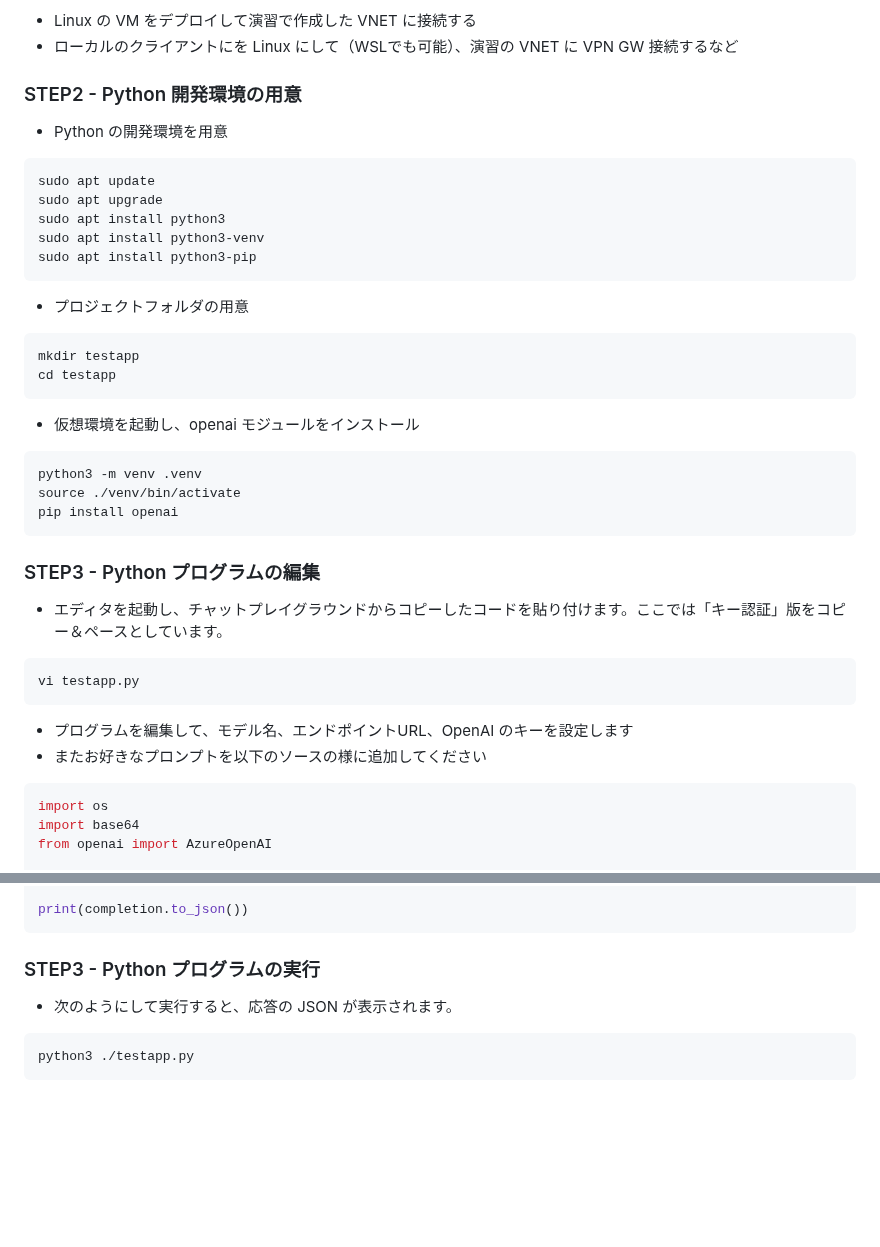
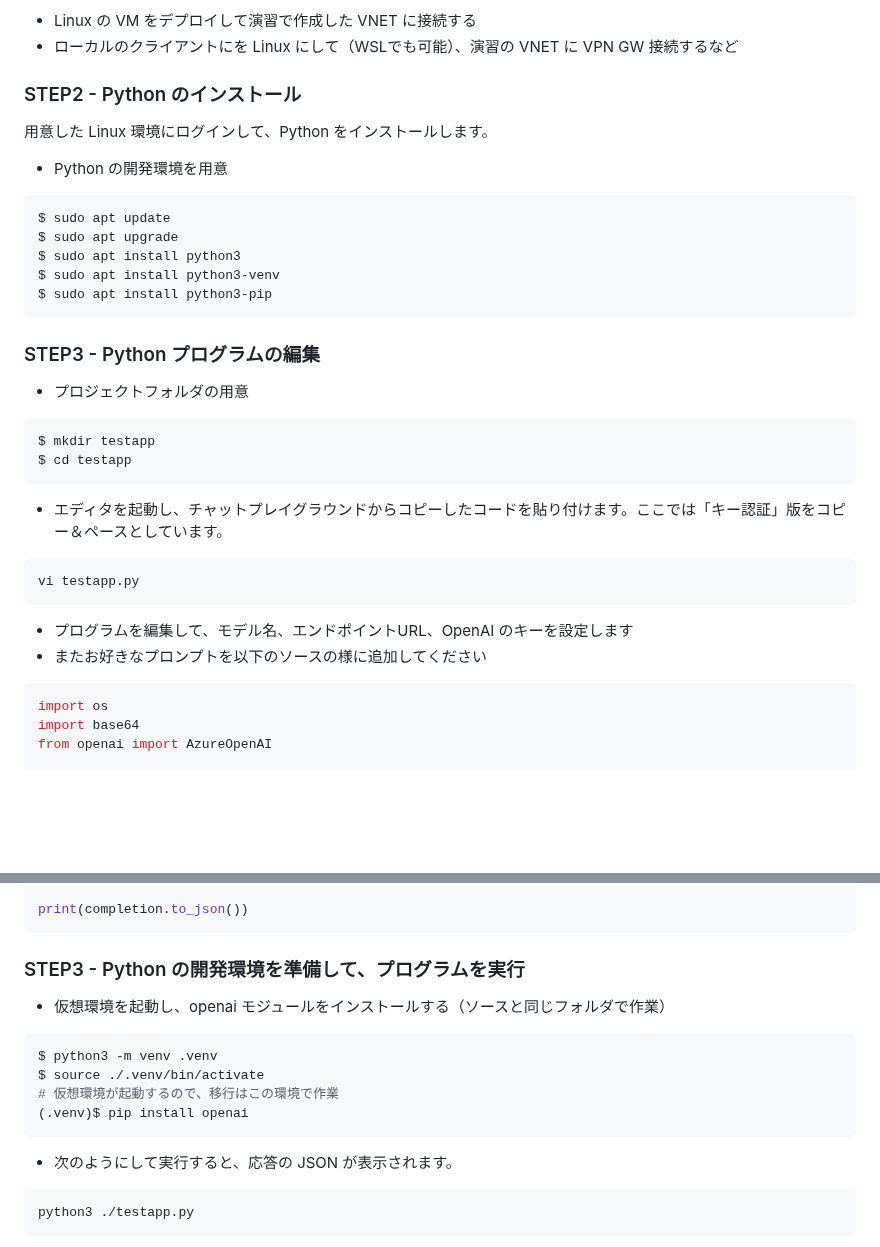
Before and after one commit to tkoyama-mskk/aoai-infra-workshop-chatapp, a Markdown page: README.md, 2 parts joined by grey strips. Drawn GitHub-style; blank space fills up the shorter version.

Commit message:
update command line solution

````diff
--- a/README.md
+++ b/README.md
@@ -102,38 +102,37 @@ OpenAI に接続可能な Linux 環境をご用意ください
 - Linux の VM をデプロイして演習で作成した VNET に接続する
 - ローカルのクライアントにを Linux にして（WSLでも可能）、演習の VNET に VPN GW 接続するなど
 
-### STEP2 - Python 開発環境の用意
+### STEP2 - Python のインストール
+
+用意した Linux 環境にログインして、Python をインストールします。
 
 - Python の開発環境を用意
 ``` bash
-sudo apt update
-sudo apt upgrade
-sudo apt install python3
-sudo apt install python3-venv
-sudo apt install python3-pip
-```
-
-- プロジェクトフォルダの用意
-``` bash
-mkdir testapp
-cd testapp
-```
-
-- 仮想環境を起動し、openai モジュールをインストール
-``` bash
-python3 -m venv .venv
-source ./venv/bin/activate
-pip install openai
+$ sudo apt update
+$ sudo apt upgrade
+$ sudo apt install python3
+$ sudo apt install python3-venv
+$ sudo apt install python3-pip
 ```
 
 ### STEP3 - Python プログラムの編集
+
+- プロジェクトフォルダの用意
+
+``` bash
+$ mkdir testapp
+$ cd testapp
+```
+
 - エディタを起動し、チャットプレイグラウンドからコピーしたコードを貼り付けます。ここでは「キー認証」版をコピー＆ペースとしています。
+
 ``` bash
 vi testapp.py
 ```
 
 - プログラムを編集して、モデル名、エンドポイントURL、OpenAI のキーを設定します
 - またお好きなプロンプトを以下のソースの様に追加してください
+
 ``` python
 import os
 import base64
@@ -185,7 +184,17 @@ completion = client.chat.completions.create(
 print(completion.to_json())
 ```
 
-### STEP3 - Python プログラムの実行
+### STEP3 - Python の開発環境を準備して、プログラムを実行
+
+- 仮想環境を起動し、openai モジュールをインストールする（ソースと同じフォルダで作業）
+
+``` bash
+$ python3 -m venv .venv
+$ source ./.venv/bin/activate
+# 仮想環境が起動するので、移行はこの環境で作業
+(.venv)$ pip install openai
+```
+
 - 次のようにして実行すると、応答の JSON が表示されます。
 
 ``` bash
````
